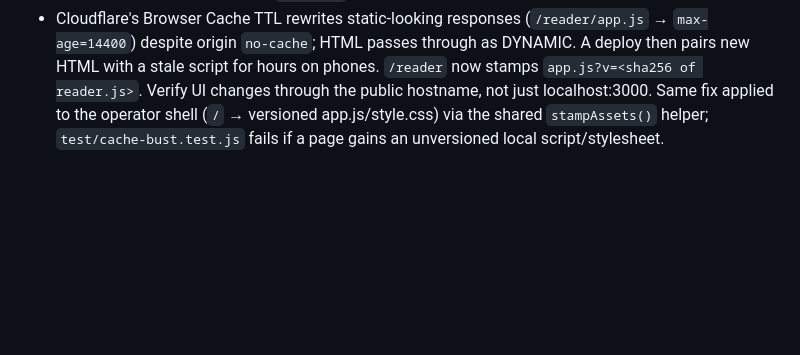
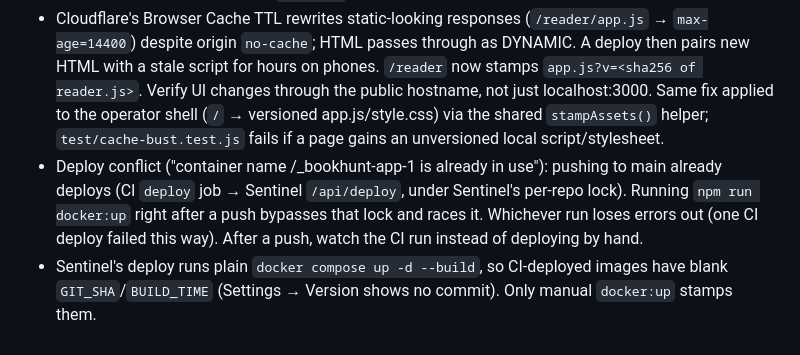
Before and after one commit to ericfaris/bookhunt, a Markdown page: LESSONS.md, the part around the change. Rendered like a GitHub page; blank space fills up the shorter version.

Commit message:
docs: note the push-deploy race with manual docker:up
Co-Authored-By: Claude Opus 5.5 <noreply@anthropic.com>
Claude-Session: https://claude.ai/code/session_012G274Qb2tTWd5eSztubg3r

```diff
--- a/LESSONS.md
+++ b/LESSONS.md
@@ -38,3 +38,5 @@
 - One-off reader emails: dry run by default, per-recipient stamp written right after each send (fresh mutate), failures left unstamped so a re-run retries them. Preview HTML uses a placeholder token so no real magic link lands in /tmp.
 - Scripts that WRITE a bind-mounted single-file store (recipients.json etc.) must run inside the container. On the host, writeJsonAtomic's rename succeeds and swaps the inode, so the container keeps the stale file. That's why `scripts/` now ships in the image.
 - Cloudflare's Browser Cache TTL rewrites static-looking responses (`/reader/app.js` → `max-age=14400`) despite origin `no-cache`; HTML passes through as DYNAMIC. A deploy then pairs new HTML with a stale script for hours on phones. `/reader` now stamps `app.js?v=<sha256 of reader.js>`. Verify UI changes through the public hostname, not just localhost:3000. Same fix applied to the operator shell (`/` → versioned app.js/style.css) via the shared `stampAssets()` helper; `test/cache-bust.test.js` fails if a page gains an unversioned local script/stylesheet.
+- Deploy conflict ("container name /<id>_bookhunt-app-1 is already in use"): pushing to main already deploys (CI `deploy` job → Sentinel `/api/deploy`, under Sentinel's per-repo lock). Running `npm run docker:up` right after a push bypasses that lock and races it. Whichever run loses errors out (one CI deploy failed this way). After a push, watch the CI run instead of deploying by hand.
+- Sentinel's deploy runs plain `docker compose up -d --build`, so CI-deployed images have blank `GIT_SHA`/`BUILD_TIME` (Settings → Version shows no commit). Only manual `docker:up` stamps them.
```
